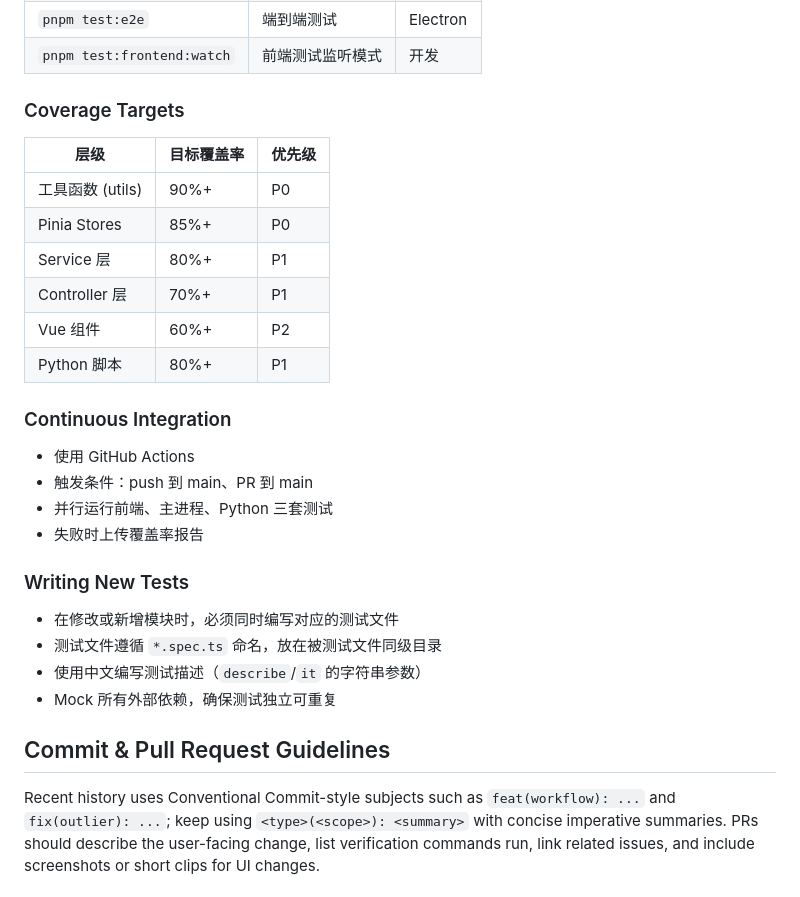
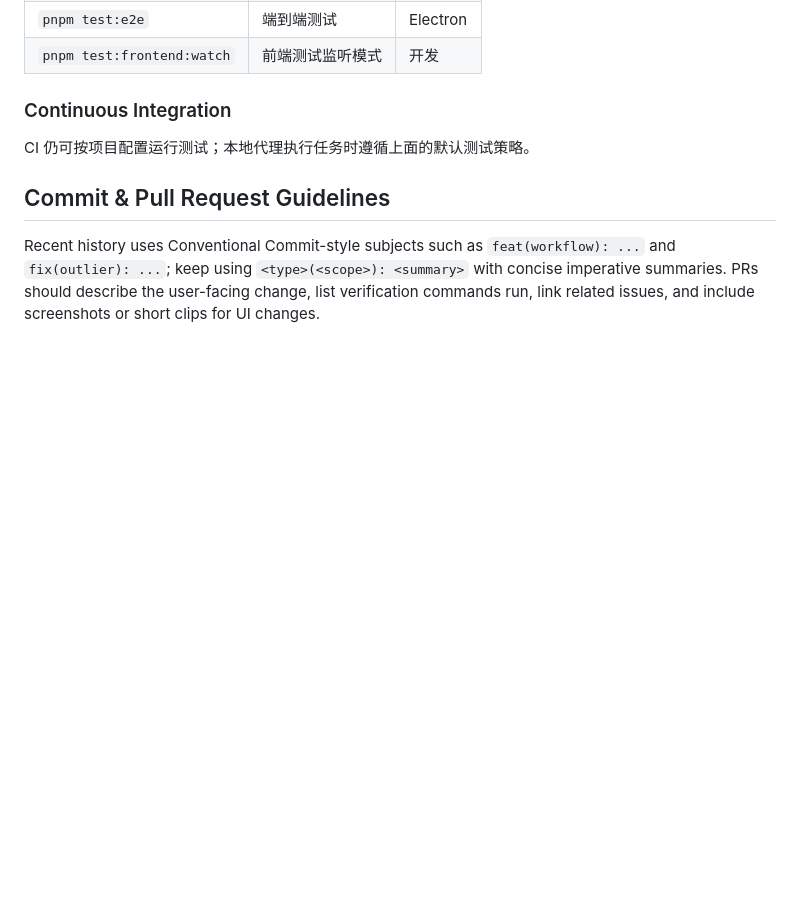
Before and after one commit to li-02/qc_desktop, a Markdown page: AGENTS.md, the part around one of its changes. Drawn GitHub-style; blank space fills up the shorter version.

```diff
--- a/AGENTS.md
+++ b/AGENTS.md
@@ -67,28 +41,9 @@ This project uses a four-layer automated test architecture. Unit tests validate
 | `pnpm test:e2e` | 端到端测试 | Electron |
 | `pnpm test:frontend:watch` | 前端测试监听模式 | 开发 |
 
-### Coverage Targets
+### Continuous Integration
 
-| 层级 | 目标覆盖率 | 优先级 |
-|------|-----------|--------|
-| 工具函数 (utils) | 90%+ | P0 |
-| Pinia Stores | 85%+ | P0 |
-| Service 层 | 80%+ | P1 |
-| Controller 层 | 70%+ | P1 |
-| Vue 组件 | 60%+ | P2 |
-| Python 脚本 | 80%+ | P1 |
-
-### Continuous Integration
-- 使用 GitHub Actions
-- 触发条件：push 到 main、PR 到 main
-- 并行运行前端、主进程、Python 三套测试
-- 失败时上传覆盖率报告
-
-### Writing New Tests
-- 在修改或新增模块时，必须同时编写对应的测试文件
-- 测试文件遵循 `*.spec.ts` 命名，放在被测试文件同级目录
-- 使用中文编写测试描述（`describe`/`it` 的字符串参数）
-- Mock 所有外部依赖，确保测试独立可重复
+CI 仍可按项目配置运行测试；本地代理执行任务时遵循上面的默认测试策略。
 
 ## Commit & Pull Request Guidelines
 
```
Also changed, not shown: other parts of AGENTS.md (+6 -32 lines).
